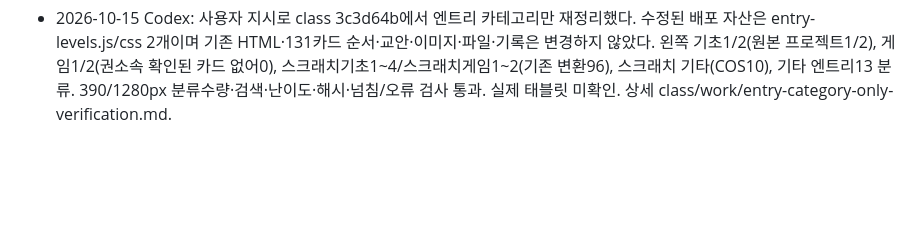
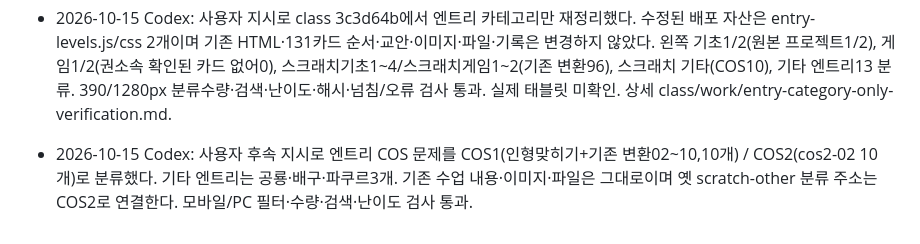
Before and after one commit to patrickdfg/codingharu-app, a Markdown page: AGENTS.md, the part around the change. GitHub-like rendering; blank space fills up the shorter version.

Commit message:
Document COS1 and COS2 category labels

```diff
--- a/AGENTS.md
+++ b/AGENTS.md
@@ -204,3 +204,5 @@ curl -s https://patrickdfg.github.io/codingharu-app/version.json
 - 2026-10-15 Codex: 사용자 요청으로 class 9d0638a에서 엔트리 카테고리/블록사전42활동/미리보기 변경(56f9ab9,c5dc1b9)을 모두 되돌렸다. entry 전체·목록 스타일/동작·전체수업 목록·분리생성기가 작업 이전459608f와 동일함을 git diff로 확인했다. 스크래치 워크북과 실제 학생 PIN 시트 수정은 유지된다. 위 엔트리173개/42활동/교재분류 메모는 더 이상 현재 상태가 아니다. 이후 엔트리 기존 구조·이미지를 임의로 바꾸지 말 것.
 
 - 2026-10-15 Codex: 사용자 지시로 class 3c3d64b에서 엔트리 카테고리만 재정리했다. 수정된 배포 자산은 entry-levels.js/css 2개이며 기존 HTML·131카드 순서·교안·이미지·파일·기록은 변경하지 않았다. 왼쪽 기초1/2(원본 프로젝트1/2), 게임1/2(권소속 확인된 카드 없어0), 스크래치기초1~4/스크래치게임1~2(기존 변환96), 스크래치 기타(COS10), 기타 엔트리13 분류. 390/1280px 분류수량·검색·난이도·해시·넘침/오류 검사 통과. 실제 태블릿 미확인. 상세 class/work/entry-category-only-verification.md.
+
+- 2026-10-15 Codex: 사용자 후속 지시로 엔트리 COS 문제를 COS1(인형맞히기+기존 변환02~10,10개) / COS2(cos2-02 10개)로 분류했다. 기타 엔트리는 공룡·배구·파쿠르3개. 기존 수업 내용·이미지·파일은 그대로이며 옛 scratch-other 분류 주소는 COS2로 연결한다. 모바일/PC 필터·수량·검색·난이도 검사 통과.
```
